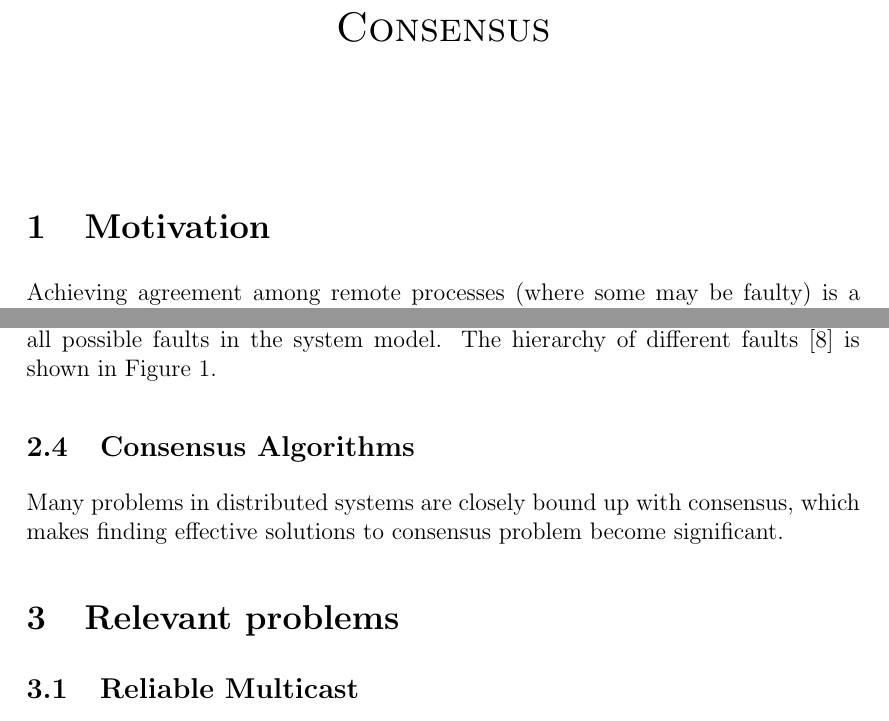
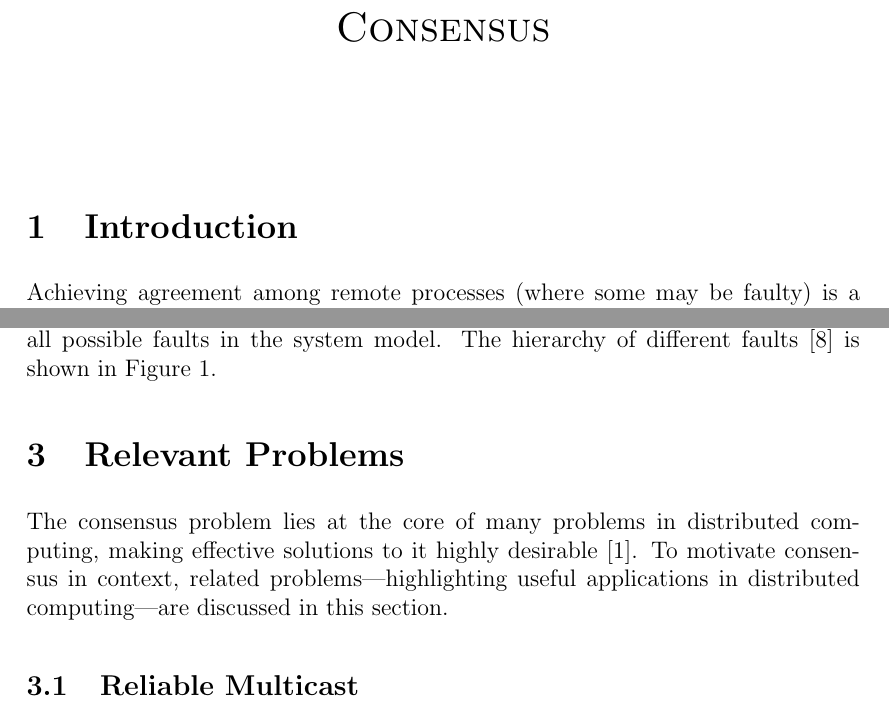
Before and after one commit to JosephVuoto/raft-java, a LaTeX document (report/main.tex): two parts of pages 1 and 4 of 10, joined at a grey line, cut so that both start at the same text. Compiled offline with pdfLaTeX.

Commit message:
Rename §1 Background -> Introduction; delete §2.4
§2.4 merged with §3 (Relevant Problems)

```diff
--- a/report/main.tex
+++ b/report/main.tex
@@ -17,7 +17,7 @@
 \maketitle
 
 
-\section{Motivation}
+\section{Introduction}
 
 Achieving agreement among remote processes (where some may be faulty) is a
 fundamental problem in distributed computing \cite{fischer1985impossibility}.
@@ -193,26 +193,14 @@ all possible faults in the system model. The hierarchy of different faults
   \label{fig:aofc}
 \end{figure}
 
-\subsection{Consensus Algorithms}
 
-Many problems in distributed systems are closely bound up with consensus, which
-makes finding effective solutions to consensus problem become significant.
+\section{Relevant Problems}
 
-%% Aaron Yau: Maybe I would write this part next week, to give a brief summary
-% and comparison of some well-known algorithms instead of paxos or rafe. Or I
-% would feel appreciate that someone can continue to write based on the things I
-% wrote.}
-
-
-%% May be needed in the future.
-% \section{Impossibility of consensus}
-% It has been shown that in an asynchronous system of processes, ``every protocol
-% for this problem has the possibility of nontermination, even with only one
-% faulty process.'' \cite{fischer1985impossibility}
-
-
-\section{Relevant problems}
-
+The consensus problem lies at the core of many problems in distributed
+computing, making effective solutions to it highly desirable
+\cite{fischer1985impossibility}. To motivate consensus in context, related
+problems---highlighting useful applications in distributed computing---are
+discussed in this section.
 
 \subsection{Reliable Multicast}
 
```
